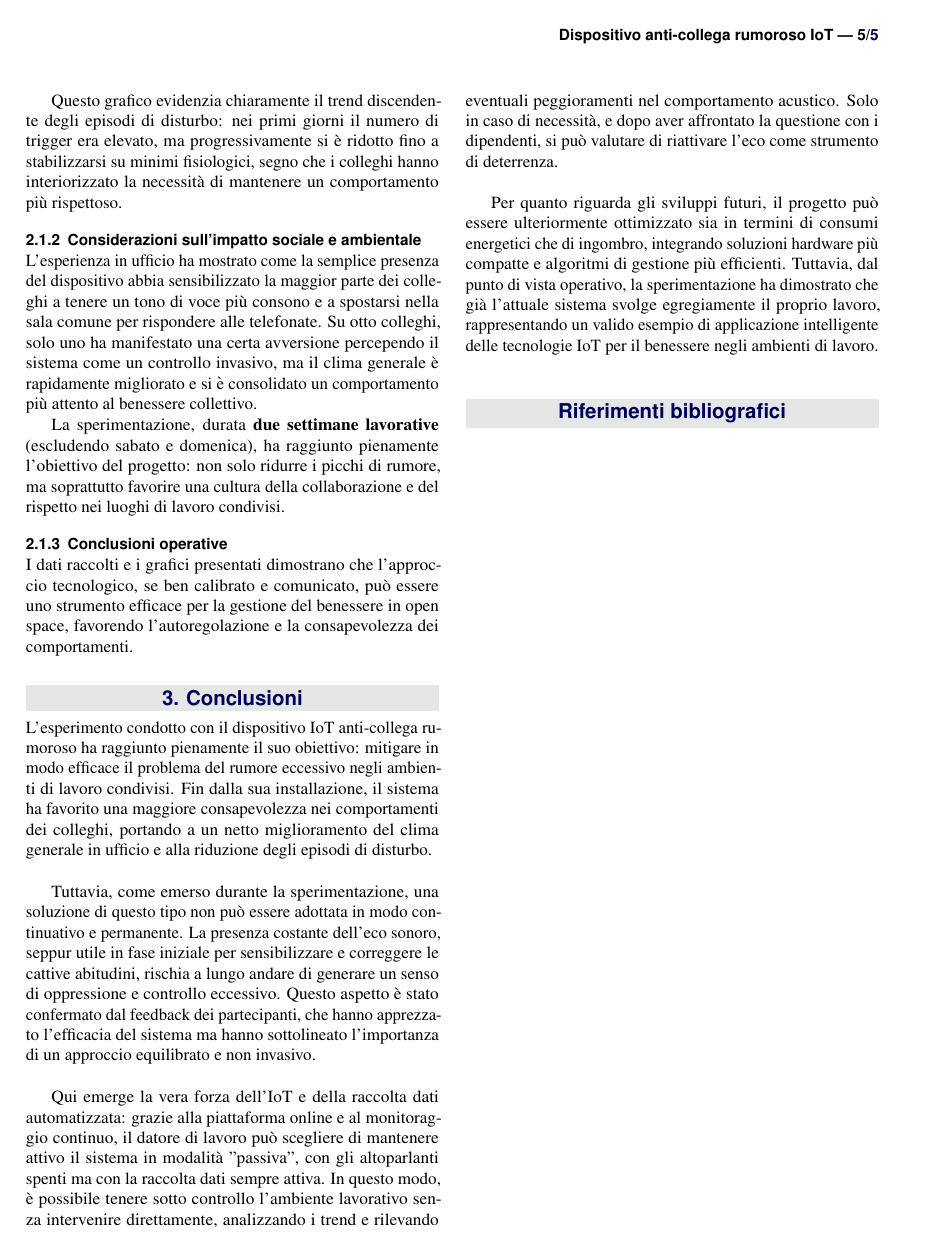
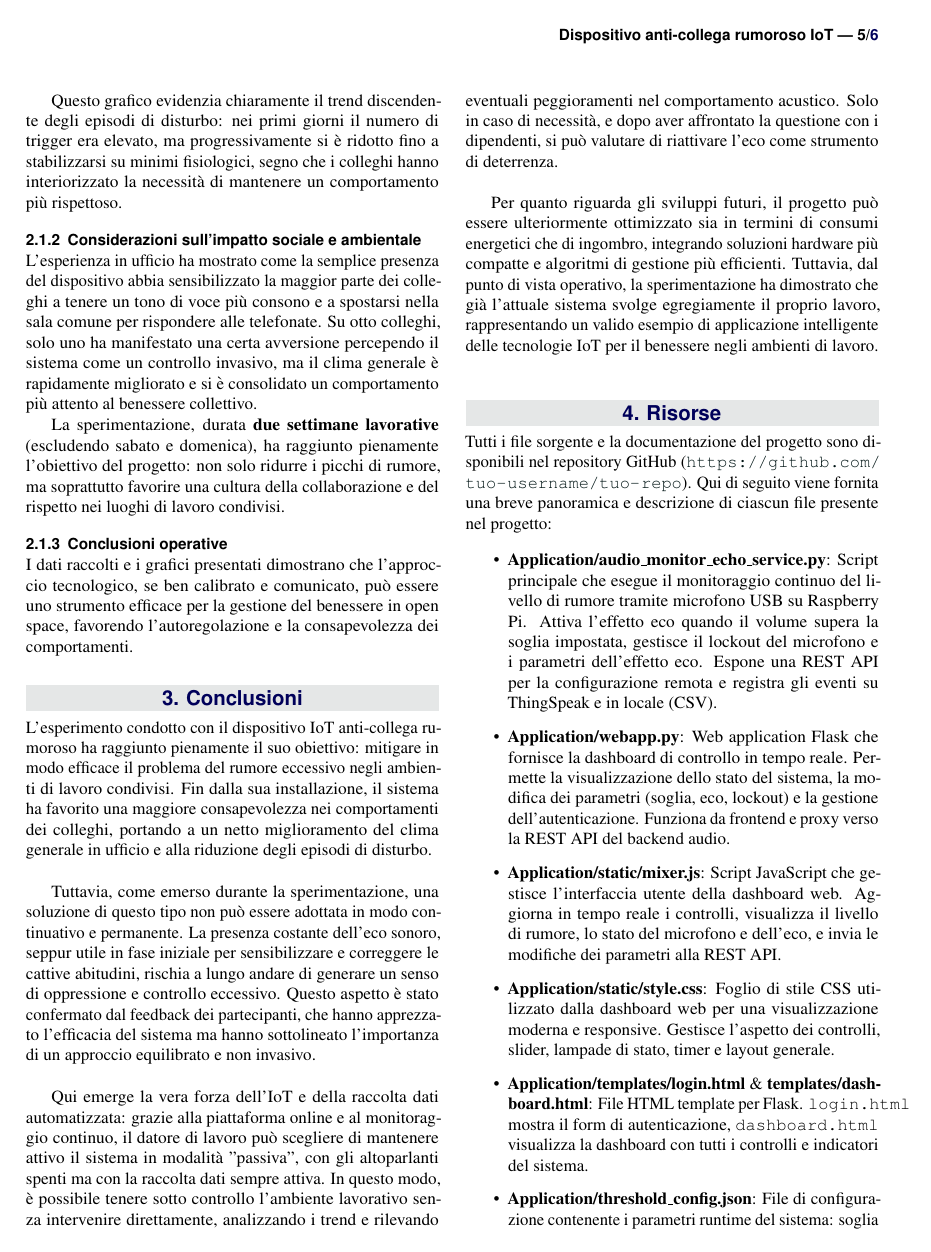
Before and after one commit to R0mb0/Noisy_colleague_buster, a LaTeX document (Report/Report/report.tex): page 5 of 5 before the commit and page 5 of 6 after it. Compiled offline with pdfLaTeX.

Commit message:
Completato report

```diff
--- a/Report/Report/report.tex
+++ b/Report/Report/report.tex
@@ -440,6 +440,30 @@ Per quanto riguarda gli sviluppi futuri, il progetto può essere ulteriormente o
 %	REFERENCE LIST
 %----------------------------------------------------------------------------------------
 
-\phantomsection
-\bibliographystyle{unsrt}
-\bibliography{sample.bib}
+%\phantomsection
+%\bibliographystyle{unsrt}
+%\bibliography{sample.bib}
+
+\section{Risorse}
+
+Tutti i file sorgente e la documentazione del progetto sono disponibili nel repository GitHub (\url{https://github.com/tuo-username/tuo-repo}).
+Qui di seguito viene fornita una breve panoramica e descrizione di ciascun file presente nel progetto:
+
+\begin{itemize}
+	\item \textbf{Application/audio\_monitor\_echo\_service.py}:
+	Script principale che esegue il monitoraggio continuo del livello di rumore tramite microfono USB su Raspberry Pi. Attiva l'effetto eco quando il volume supera la soglia impostata, gestisce il lockout del microfono e i parametri dell'effetto eco. Espone una REST API per la configurazione remota e registra gli eventi su ThingSpeak e in locale (CSV).
+
+	\item \textbf{Application/webapp.py}:
+	Web application Flask che fornisce la dashboard di controllo in tempo reale. Permette la visualizzazione dello stato del sistema, la modifica dei parametri (soglia, eco, lockout) e la gestione dell'autenticazione. Funziona da frontend e proxy verso la REST API del backend audio.
+
+	\item \textbf{Application/static/mixer.js}:
+	Script JavaScript che gestisce l'interfaccia utente della dashboard web. Aggiorna in tempo reale i controlli, visualizza il livello di rumore, lo stato del microfono e dell'eco, e invia le modifiche dei parametri alla REST API.
+
+	\item \textbf{Application/static/style.css}:
+	Foglio di stile CSS utilizzato dalla dashboard web per una visualizzazione moderna e responsive. Gestisce l'aspetto dei controlli, slider, lampade di stato, timer e layout generale.
+
+	\item \textbf{Application/templates/login.html} \& \textbf{templates/dashboard.html}:
+	File HTML template per Flask. \texttt{login.html} mostra il form di autenticazione, \texttt{dashboard.html} visualizza la dashboard con tutti i controlli e indicatori del sistema.
+
+	\item \textbf{Application/threshold\_config.json}:
+	File di configurazione contenente i parametri runtime del sistema: soglia di trigger, lockout del microfono, parametri eco (delay, tap, feedback, volume iniziale/finale, durata frame). Modificabile tramite la dashboard o direttamente.
```
Also changed, not shown: Report/Report/report.pdf, Report/Report/report.tex (25 more changed lines), 4 other files.
